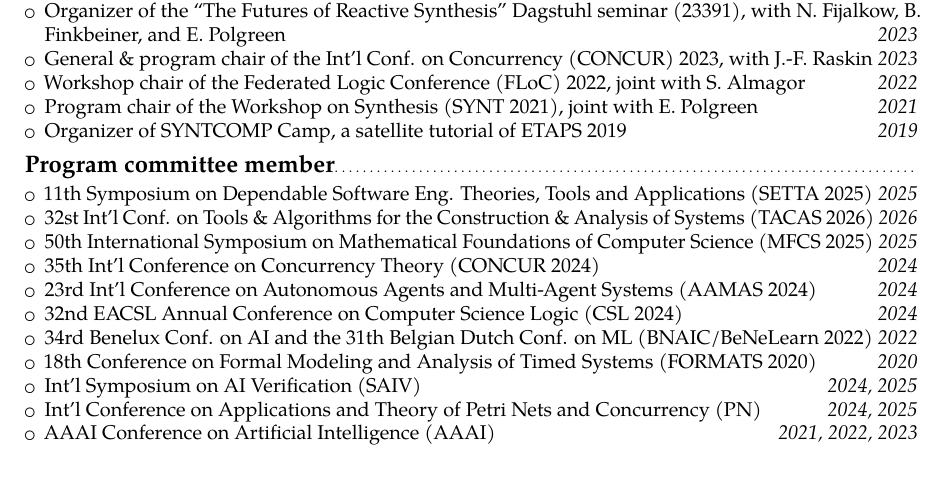
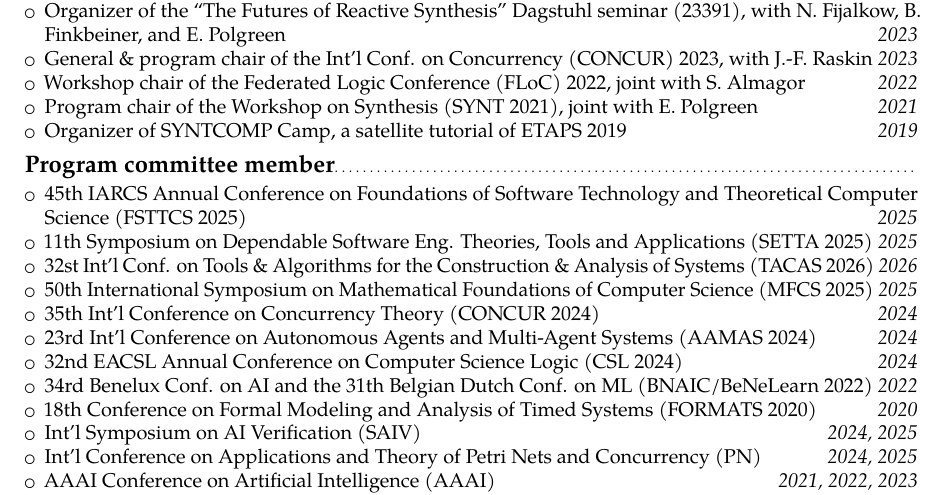
Before and after one commit to gaperez64/gaperez64.github.io, a LaTeX CV (curriculum/cv.tex): part of page 3 of 3 before the commit and part of page 3 of 4 after it, cut so that both start at the same text, the shorter picture padded with empty space. Compiled offline with pdfLaTeX.

Commit message:
added fsttcs to cv

```diff
--- a/curriculum/cv.tex
+++ b/curriculum/cv.tex
@@ -183,6 +183,8 @@
 
 \subsection{Program committee member}
 \begin{itemize}
+  \item 45th IARCS Annual Conference on Foundations of Software Technology and
+    Theoretical Computer Science (FSTTCS 2025) \hfill \textit{2025}
   \item 11th Symposium on Dependable Software Eng. Theories, Tools and
     Applications (SETTA 2025) \hfill \textit{2025}
   \item 32st Int'l Conf. on Tools \& Algorithms for the
```
